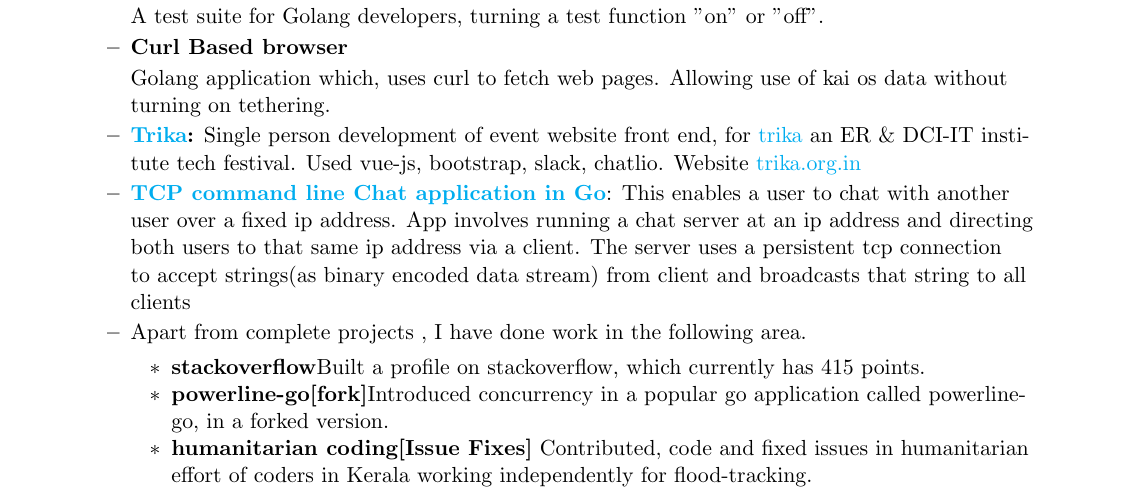
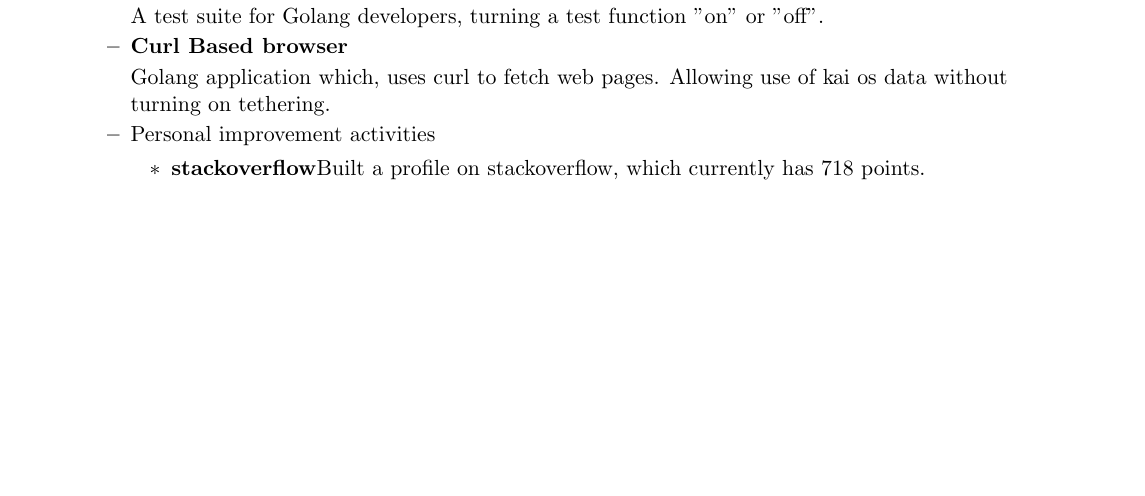
Before and after one commit to kurianz/wip, a LaTeX document (main.tex): part of page 2 of 4, cut so that both start at the same text, the shorter picture padded with empty space. Compiled offline with pdfLaTeX.

Commit message:
removing stale projects

```diff
--- a/main.tex
+++ b/main.tex
@@ -48,12 +48,12 @@
 %application works on the websocket object provided by html5. It extends the https connection to provide a duplex channel for communication.
 %}
 
-\resitem{\textbf{\href{http://trika.org.in}{Trika}:} Single person development of event website front end, for \href{http://trika.org.in}{trika} an ER \& DCI-IT institute tech festival. Used vue-js, bootstrap, slack, chatlio. Website \href{https://trika.org.in}{trika.org.in}}
+%\resitem{\textbf{\href{http://trika.org.in}{Trika}:} Single person development of event website front end, for \href{http://trika.org.in}{trika} an ER \& DCI-IT institute tech festival. Used vue-js, bootstrap, slack, chatlio. Website \href{https://trika.org.in}{trika.org.in}}
 
 
 
-	\resitem{\textbf{\href{https://bitbucket.org/dsmchn/tcpc}{TCP
-	command line  Chat application in  Go}}: This enables a user to chat with another user over a fixed ip address. App involves running a chat server at an ip address and directing  both users to that same ip address via a client. The server uses a persistent tcp connection to accept strings(as binary encoded data stream) from client and broadcasts that string to all clients}
+	%\resitem{\textbf{\href{https://bitbucket.org/dsmchn/tcpc}{TCP
+	%command line  Chat application in  Go}}: This enables a user to chat with another user over a fixed ip address. App involves running a chat server at an ip address and directing  both users to that same ip address via a client. The server uses a persistent tcp connection to accept strings(as binary encoded data stream) from client and broadcasts that string to all clients}
 
 %\resitem{\textbf{MNIST Image identification:} Competed in a kaggle entry, for identifying numbers from their image, using neural networks. Made a neural net, achieving an accuracy of 99.142\%. Used visual aids to track accuracy of neural net through each iteration, experimented with several optimization and data-modification techniques.}
 
@@ -62,12 +62,12 @@
 
 
 
-\resitem{ Apart from complete projects , I have done work in the following area.
+\resitem{Personal improvement activities
 \begin{itemize}
     \resitem{\textbf{stackoverflow}Built a profile on stackoverflow,
-	which currently has 415 points.}
-    \resitem{\textbf{powerline-go[fork]}Introduced concurrency in a popular go application called powerline-go, in a forked version.}
-    \resitem{\textbf{humanitarian coding[Issue Fixes]} Contributed, code and fixed issues in humanitarian effort of coders in Kerala working independently for flood-tracking.}
+	which currently has 718 points.}
+    %\resitem{\textbf{powerline-go[fork]}Introduced concurrency in a popular go application called powerline-go, in a forked version.}
+    %\resitem{\textbf{humanitarian coding[Issue Fixes]} Contributed, code and fixed issues in humanitarian effort of coders in Kerala working independently for flood-tracking.}
 \end{itemize}
 }
 \end{itemize}
```
